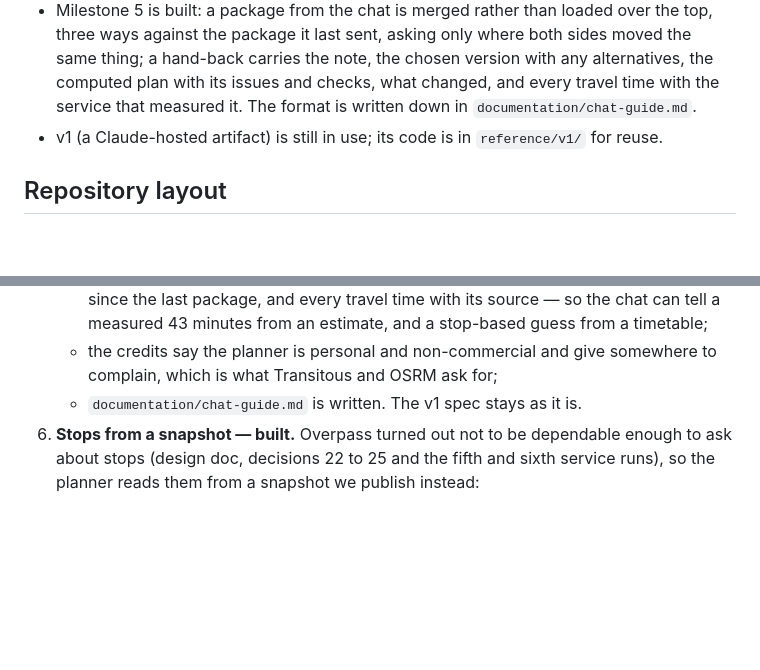
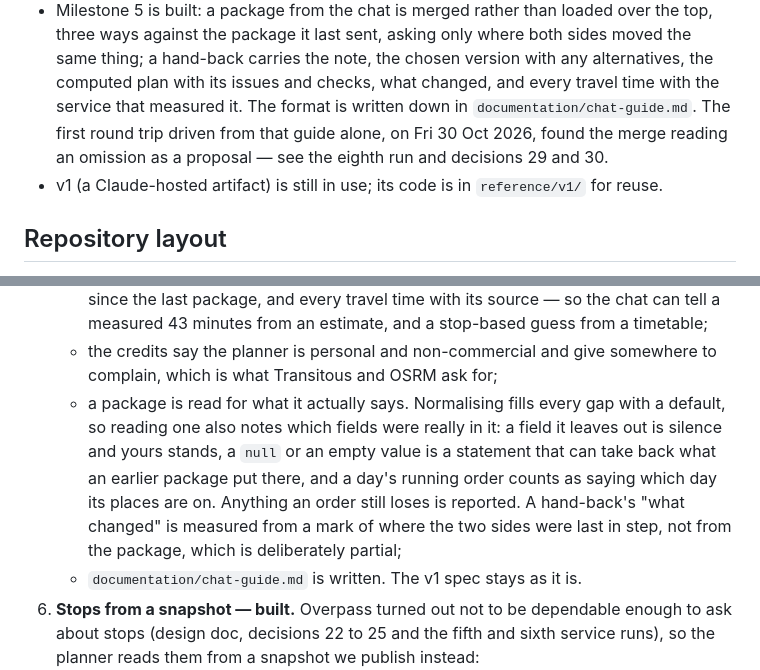
Before and after one commit to tigerasks/plan-my-trip, a Markdown page: CLAUDE.md, 2 parts joined by grey strips. Drawn GitHub-style; blank space fills up the shorter version.

```diff
--- a/CLAUDE.md
+++ b/CLAUDE.md
@@ -30,7 +30,9 @@ The app works on its own. It also exchanges data with the owner's Claude chat (a
   ways against the package it last sent, asking only where both sides moved the same thing; a
   hand-back carries the note, the chosen version with any alternatives, the computed plan with its
   issues and checks, what changed, and every travel time with the service that measured it. The
-  format is written down in `documentation/chat-guide.md`.
+  format is written down in `documentation/chat-guide.md`. The first round trip driven from that
+  guide alone, on Fri 30 Oct 2026, found the merge reading an omission as a proposal — see the
+  eighth run and decisions 29 and 30.
 - v1 (a Claude-hosted artifact) is still in use; its code is in `reference/v1/` for reuse.
 
 ## Repository layout
@@ -186,6 +188,12 @@ These are proposed; confirm each with the owner before starting it.
      from an estimate, and a stop-based guess from a timetable;
    - the credits say the planner is personal and non-commercial and give somewhere to complain,
      which is what Transitous and OSRM ask for;
+   - a package is read for what it actually says. Normalising fills every gap with a default, so
+     reading one also notes which fields were really in it: a field it leaves out is silence and
+     yours stands, a `null` or an empty value is a statement that can take back what an earlier
+     package put there, and a day's running order counts as saying which day its places are on.
+     Anything an order still loses is reported. A hand-back's "what changed" is measured from a mark
+     of where the two sides were last in step, not from the package, which is deliberately partial;
    - `documentation/chat-guide.md` is written. The v1 spec stays as it is.
 6. **Stops from a snapshot — built.** Overpass turned out not to be dependable enough to ask about
    stops (design doc, decisions 22 to 25 and the fifth and sixth service runs), so the planner reads
```
Also changed, not shown: documentation/day-planner-v2-design.md (+35 -0 lines).
